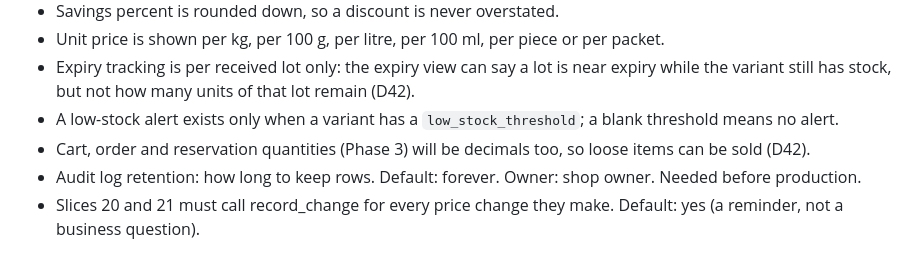
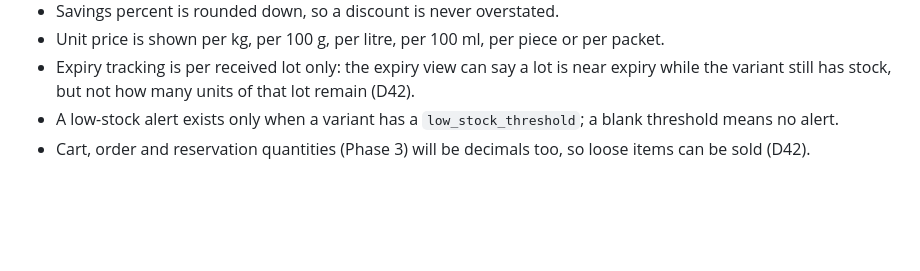
Before and after one commit to mohammedsafdari/projectbadshahstores, a Markdown page: docs/open_questions.md, the part around the change. Rendered like a GitHub page; blank space fills up the shorter version.

Commit message:
Slice 17a: Remove duplicated open-question lines

```diff
--- a/docs/open_questions.md
+++ b/docs/open_questions.md
@@ -84,5 +84,3 @@ Revisit these if the shop says otherwise.
 - Expiry tracking is per received lot only: the expiry view can say a lot is near expiry while the variant still has stock, but not how many units of that lot remain (D42).
 - A low-stock alert exists only when a variant has a `low_stock_threshold`; a blank threshold means no alert.
 - Cart, order and reservation quantities (Phase 3) will be decimals too, so loose items can be sold (D42).
-- Audit log retention: how long to keep rows. Default: forever. Owner: shop owner. Needed before production.
-- Slices 20 and 21 must call record_change for every price change they make. Default: yes (a reminder, not a business question).
```
